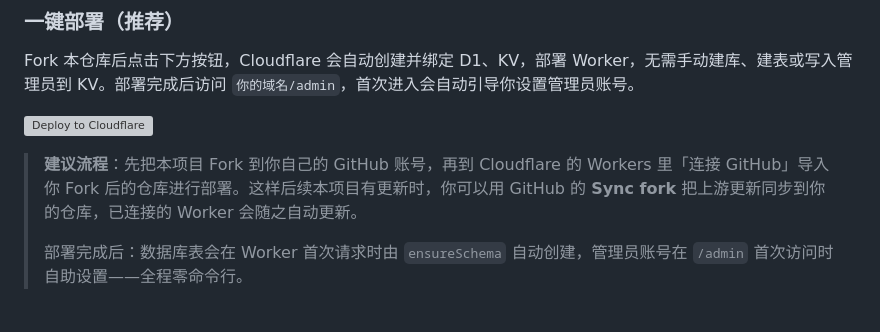
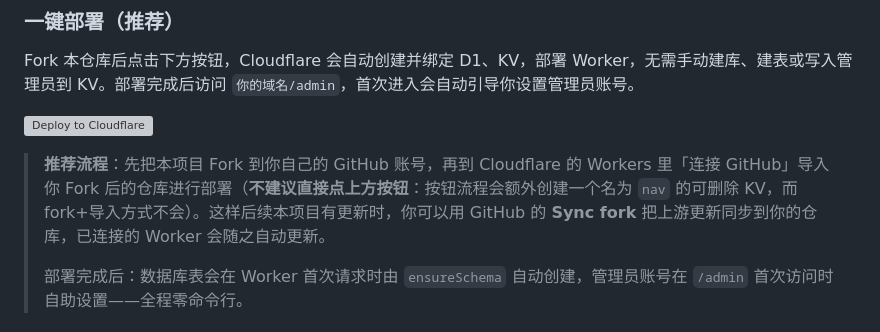
Before and after one commit to Quanda666/StarNav, a Markdown page: README.md, the part around the change. GitHub-like rendering; grey boxes are pictures that could not be loaded.

Commit message:
docs: 一键部署保留按钮但明确推荐 fork+导入方式(点按钮会多建可删 KV)

```diff
--- a/README.md
+++ b/README.md
@@ -51,7 +51,7 @@ Fork 本仓库后点击下方按钮，Cloudflare 会自动创建并绑定 D1、K
 
 [![Deploy to Cloudflare](https://deploy.workers.cloudflare.com/button)](https://deploy.workers.cloudflare.com/?url=https://github.com/Quanda666/StarNav)
 
-> **建议流程**：先把本项目 Fork 到你自己的 GitHub 账号，再到 Cloudflare 的 Workers 里「连接 GitHub」导入你 Fork 后的仓库进行部署。这样后续本项目有更新时，你可以用 GitHub 的 **Sync fork** 把上游更新同步到你的仓库，已连接的 Worker 会随之自动更新。
+> **推荐流程**：先把本项目 Fork 到你自己的 GitHub 账号，再到 Cloudflare 的 Workers 里「连接 GitHub」导入你 Fork 后的仓库进行部署（**不建议直接点上方按钮**：按钮流程会额外创建一个名为 `nav` 的可删除 KV，而 fork+导入方式不会）。这样后续本项目有更新时，你可以用 GitHub 的 **Sync fork** 把上游更新同步到你的仓库，已连接的 Worker 会随之自动更新。
 >
 > 部署完成后：数据库表会在 Worker 首次请求时由 `ensureSchema` 自动创建，管理员账号在 `/admin` 首次访问时自助设置——全程零命令行。
 
```
